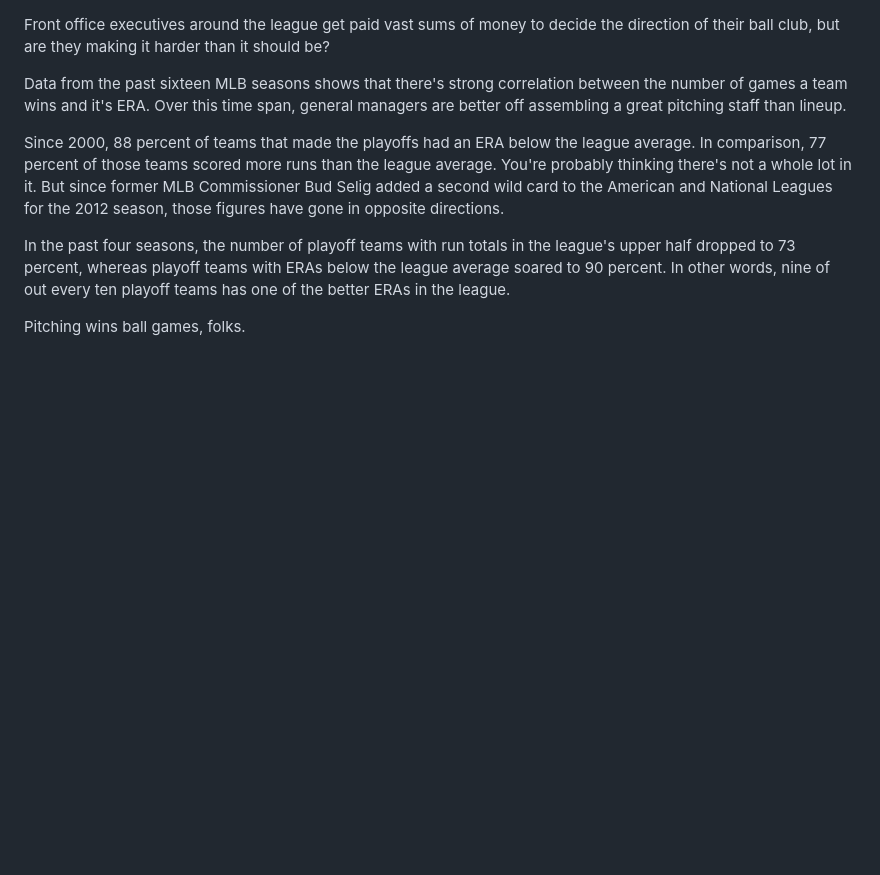
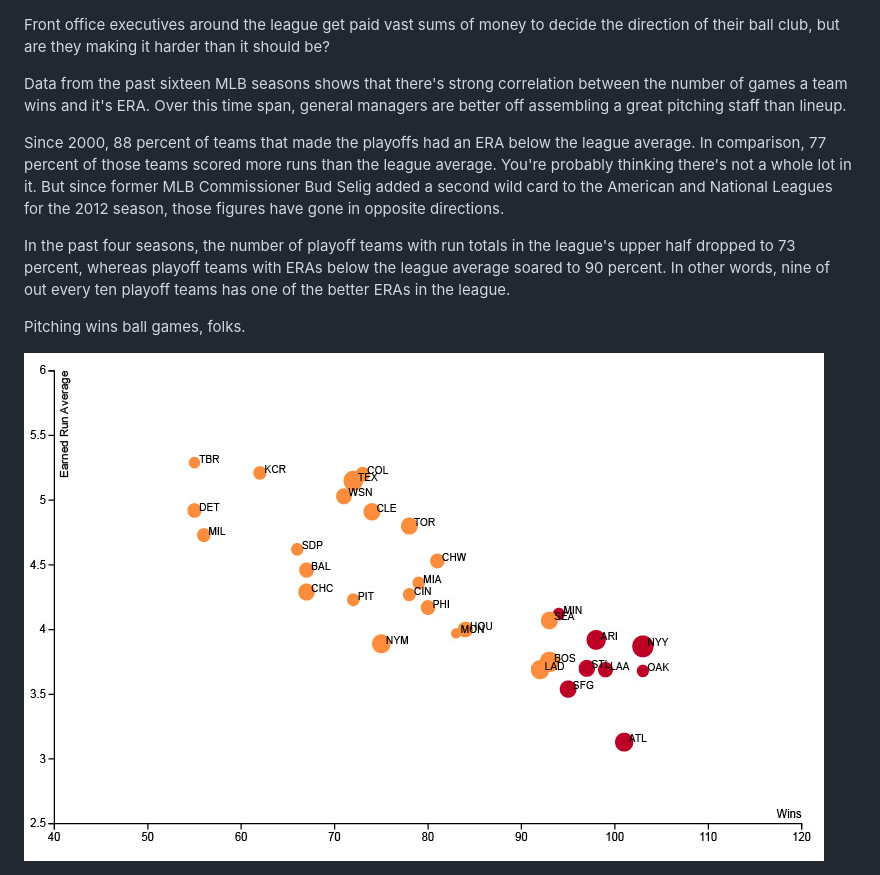
Before and after one commit to DanielLevitt32/mlb-slider-wins-era, a Markdown page: README.md, the part around the change. GitHub-like rendering; pictures changed too: images/mlb-slider.jpg (added); blank space fills up the shorter version.

```diff
--- a/README.md
+++ b/README.md
@@ -7,3 +7,5 @@ Since 2000, 88 percent of teams that made the playoffs had an ERA below the leag
 In the past four seasons, the number of playoff teams with run totals in the league's upper half dropped to 73 percent, whereas playoff teams with ERAs below the league average soared to 90 percent. In other words, nine of out every ten playoff teams has one of the better ERAs in the league.
 
 Pitching wins ball games, folks.
+
+<img src="images/mlb-slider.jpg" alt="ERA-wins-baseball-games link">
```
Also changed, not shown: 6 other files.
